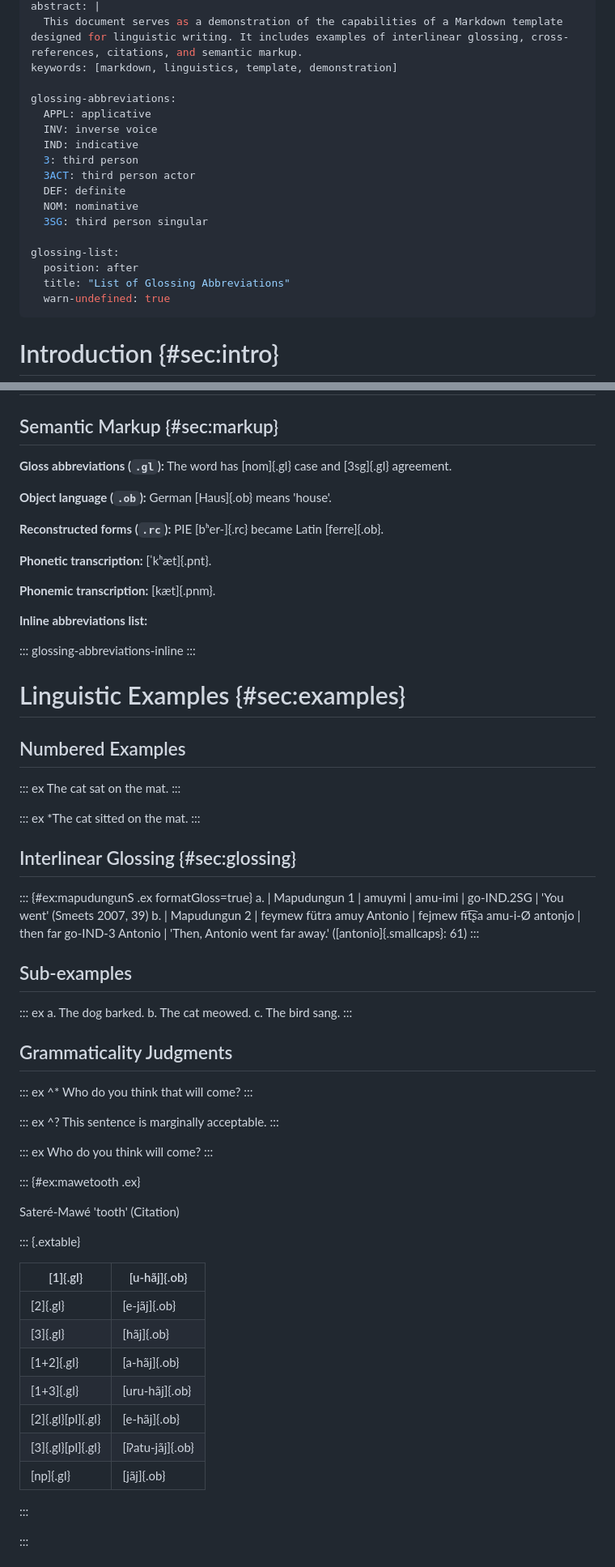
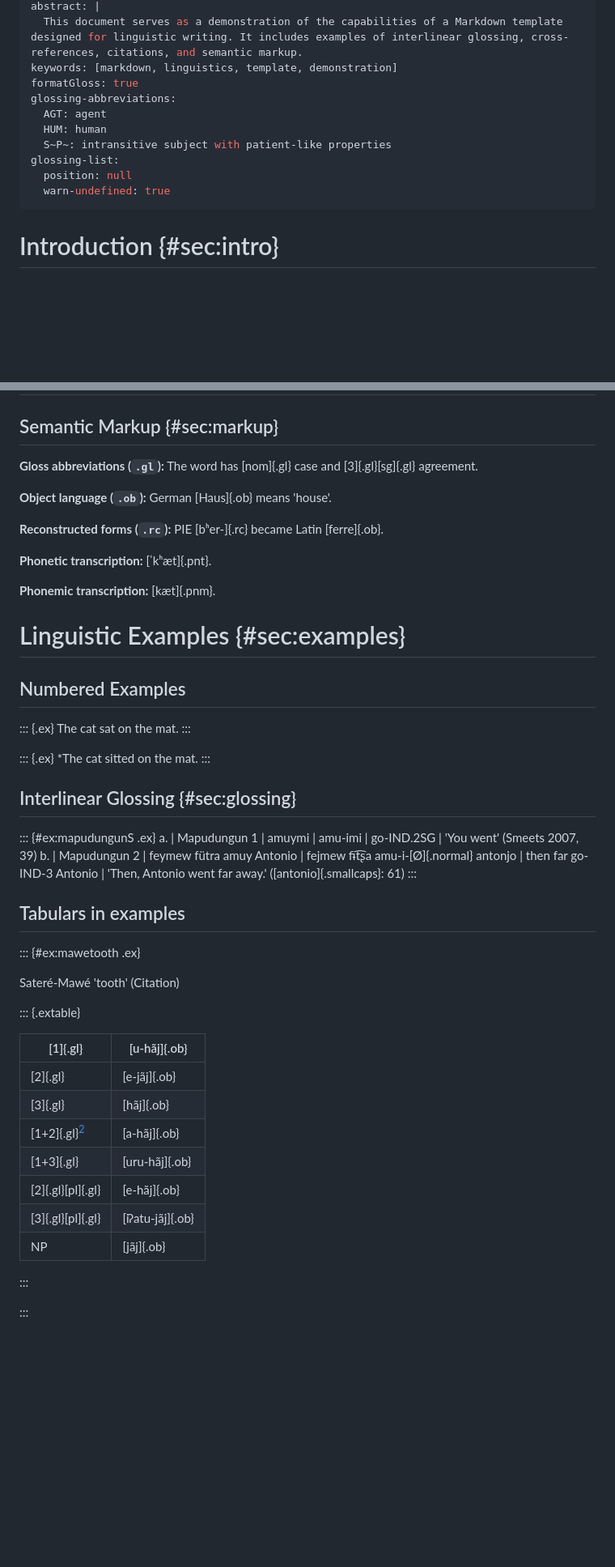
Before and after one commit to fmatter/md-ling-template, a Markdown page: blueprints/article.md, 2 parts joined by grey strips. Shown at 81% size. Rendered like a GitHub page; blank space fills up the shorter version.

Commit message:
update article

```diff
--- a/blueprints/article.md
+++ b/blueprints/article.md
@@ -10,20 +10,13 @@ mainfont: Linux Libertine
 abstract: |
   This document serves as a demonstration of the capabilities of a Markdown template designed for linguistic writing. It includes examples of interlinear glossing, cross-references, citations, and semantic markup.
 keywords: [markdown, linguistics, template, demonstration]
-
+formatGloss: true
 glossing-abbreviations:
-  APPL: applicative
-  INV: inverse voice
-  IND: indicative
-  3: third person
-  3ACT: third person actor
-  DEF: definite
-  NOM: nominative
-  3SG: third person singular
-
+  AGT: agent
+  HUM: human
+  S~P~: intransitive subject with patient-like properties
 glossing-list:
-  position: after
-  title: "List of Glossing Abbreviations"
+  position: null
   warn-undefined: true
 ---
 
@@ -129,7 +122,7 @@ The same tree twice.
 
 ## Semantic Markup {#sec:markup}
 
-**Gloss abbreviations (`.gl`):** The word has [nom]{.gl} case and [3sg]{.gl} agreement.
+**Gloss abbreviations (`.gl`):** The word has [nom]{.gl} case and [3]{.gl}[sg]{.gl} agreement.
 
 **Object language (`.ob`):** German [Haus]{.ob} means 'house'.
 
@@ -139,26 +132,21 @@ The same tree twice.
 
 **Phonemic transcription:** [kæt]{.pnm}.
 
-**Inline abbreviations list:**
-
-::: glossing-abbreviations-inline
-:::
-
 # Linguistic Examples {#sec:examples}
 
 ## Numbered Examples
 
-::: ex
+::: {.ex}
 The cat sat on the mat.
 :::
 
-::: ex
+::: {.ex}
 \*The cat sitted on the mat.
 :::
 
 ## Interlinear Glossing {#sec:glossing}
 
-::: {#ex:mapudungunS .ex formatGloss=true}
+::: {#ex:mapudungunS .ex}
 a.
 | Mapudungun 1
 | amuymi
@@ -168,32 +156,12 @@ a.
 b.
 | Mapudungun 2
 | feymew fütra amuy Antonio
-| fejmew fɨt͡ʂa amu-i-Ø antonjo
+| fejmew fɨt͡ʂa amu-i-[Ø]{.normal} antonjo
 | then far go-IND-3 Antonio
 | 'Then, Antonio went far away.' ([antonio]{.smallcaps}: 61)
 :::
 
-## Sub-examples
-
-::: ex
-a. The dog barked.
-b. The cat meowed.
-c. The bird sang.
-:::
-
-## Grammaticality Judgments
-
-::: ex
-^\* Who do you think that will come?
-:::
-
-::: ex
-^? This sentence is marginally acceptable.
-:::
-
-::: ex
-Who do you think will come?
-:::
+## Tabulars in examples
 
 ::: {#ex:mawetooth .ex}
 
@@ -205,11 +173,11 @@ Sateré-Mawé 'tooth' (Citation)
 |---|---|
 | [2]{.gl} | [e-jãj]{.ob} |
 | [3]{.gl} | [hãj]{.ob} |
-| [1+2]{.gl} | [a-hãj]{.ob} |
+| [1+2]{.gl}[^glossing-note] | [a-hãj]{.ob} |
 | [1+3]{.gl} | [uru-hãj]{.ob} |
 | [2]{.gl}[pl]{.gl} | [e-hãj]{.ob} |
 | [3]{.gl}[pl]{.gl} | [iʔatu-jãj]{.ob} |
-| [np]{.gl} | [jãj]{.ob} |
+| NP | [jãj]{.ob} |
 
 :::
 
```
Also changed, not shown: other parts of blueprints/article.md (+4 -2 lines).
